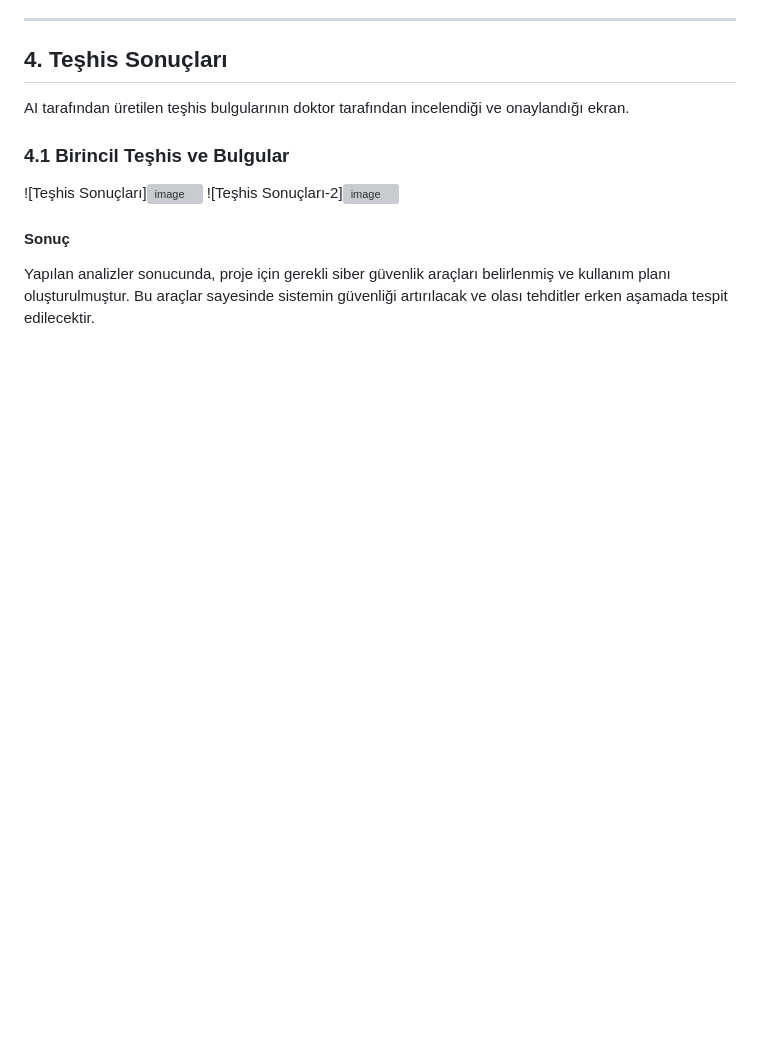
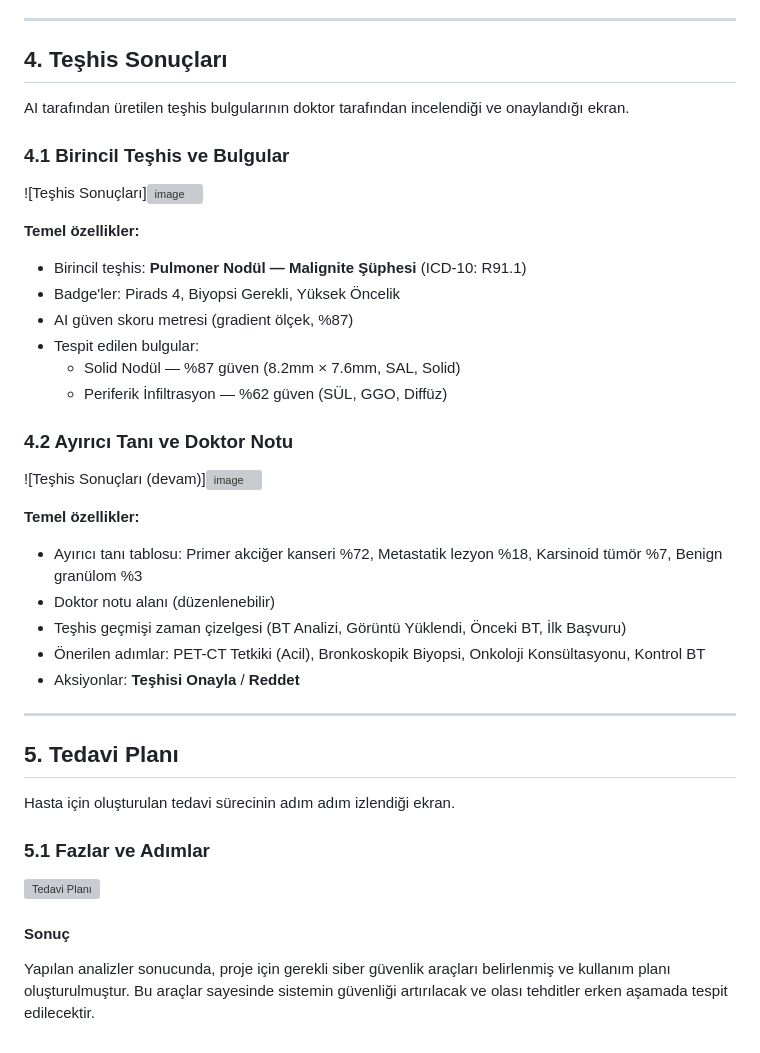
Before and after one commit to cansudesayin/akilli-teshis-ve-tedavi-sistemi, a Markdown page: projeakisi.md, the part around the change. Drawn GitHub-style; blank space fills up the shorter version; grey boxes are pictures that could not be loaded.

```diff
--- a/projeakisi.md
+++ b/projeakisi.md
@@ -763,7 +763,36 @@ AI tarafından üretilen teşhis bulgularının doktor tarafından incelendiği
 ### 4.1 Birincil Teşhis ve Bulgular
 
 ![Teşhis Sonuçları]<img width="1896" height="875" alt="image" src="https://github.com/user-attachments/assets/689c3d1f-77a6-4d8f-8e45-60b691e0df09" />
-![Teşhis Sonuçları-2]<img width="1896" height="762" alt="image" src="https://github.com/user-attachments/assets/a382ca1e-91f2-42ef-8320-1b1c2f463619" />
+
+**Temel özellikler:**
+- Birincil teşhis: **Pulmoner Nodül — Malignite Şüphesi** (ICD-10: R91.1)
+- Badge'ler: Pirads 4, Biyopsi Gerekli, Yüksek Öncelik
+- AI güven skoru metresi (gradient ölçek, %87)
+- Tespit edilen bulgular:
+  - Solid Nodül — %87 güven (8.2mm × 7.6mm, SAL, Solid)
+  - Periferik İnfiltrasyon — %62 güven (SÜL, GGO, Diffüz)
+
+### 4.2 Ayırıcı Tanı ve Doktor Notu
+
+![Teşhis Sonuçları (devam)]<img width="1896" height="762" alt="image" src="https://github.com/user-attachments/assets/a382ca1e-91f2-42ef-8320-1b1c2f463619" />
+
+**Temel özellikler:**
+- Ayırıcı tanı tablosu: Primer akciğer kanseri %72, Metastatik lezyon %18, Karsinoid tümör %7, Benign granülom %3
+- Doktor notu alanı (düzenlenebilir)
+- Teşhis geçmişi zaman çizelgesi (BT Analizi, Görüntü Yüklendi, Önceki BT, İlk Başvuru)
+- Önerilen adımlar: PET-CT Tetkiki (Acil), Bronkoskopik Biyopsi, Onkoloji Konsültasyonu, Kontrol BT
+- Aksiyonlar: **Teşhisi Onayla** / **Reddet**
+
+---
+
+## 5. Tedavi Planı
+
+Hasta için oluşturulan tedavi sürecinin adım adım izlendiği ekran.
+
+### 5.1 Fazlar ve Adımlar
+
+![Tedavi Planı](./screenshots/06_tedavi_plani.png)
+
 
 
 
```
